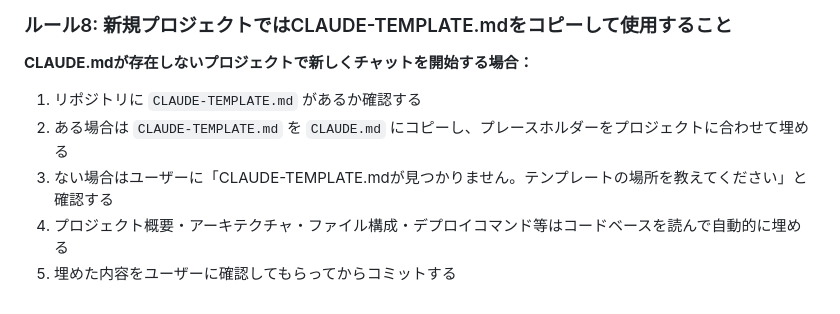
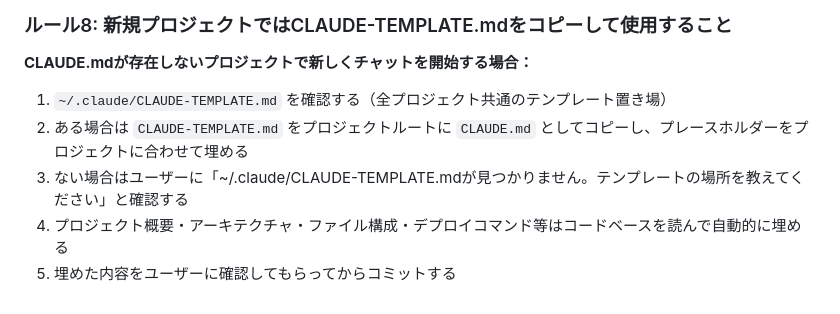
Before and after one commit to yamasuke81-sys/minpaku-fix, a Markdown page: CLAUDE-TEMPLATE.md, the part around the change. Rendered like a GitHub page.

Commit message:
docs: ルール8のテンプレート参照先を~/.claude/に変更
全プロジェクト共通で使えるよう、CLAUDE-TEMPLATE.mdの参照先を
リポジトリ内から ~/.claude/CLAUDE-TEMPLATE.md に変更。

https://claude.ai/code/session_01MYe38dD2G6K2bVESvLoXTN

```diff
--- a/CLAUDE-TEMPLATE.md
+++ b/CLAUDE-TEMPLATE.md
@@ -235,8 +235,8 @@ CLAUDE.mdのルールセクション全体を次のセッションでも参照
 
 **CLAUDE.mdが存在しないプロジェクトで新しくチャットを開始する場合：**
 
-1. リポジトリに `CLAUDE-TEMPLATE.md` があるか確認する
-2. ある場合は `CLAUDE-TEMPLATE.md` を `CLAUDE.md` にコピーし、プレースホルダーをプロジェクトに合わせて埋める
-3. ない場合はユーザーに「CLAUDE-TEMPLATE.mdが見つかりません。テンプレートの場所を教えてください」と確認する
+1. `~/.claude/CLAUDE-TEMPLATE.md` を確認する（全プロジェクト共通のテンプレート置き場）
+2. ある場合は `CLAUDE-TEMPLATE.md` をプロジェクトルートに `CLAUDE.md` としてコピーし、プレースホルダーをプロジェクトに合わせて埋める
+3. ない場合はユーザーに「~/.claude/CLAUDE-TEMPLATE.mdが見つかりません。テンプレートの場所を教えてください」と確認する
 4. プロジェクト概要・アーキテクチャ・ファイル構成・デプロイコマンド等はコードベースを読んで自動的に埋める
 5. 埋めた内容をユーザーに確認してもらってからコミットする
```
Also changed, not shown: CLAUDE.md (+3 -3 lines).
